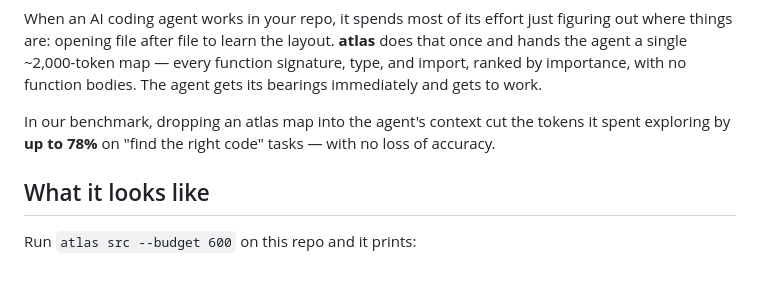
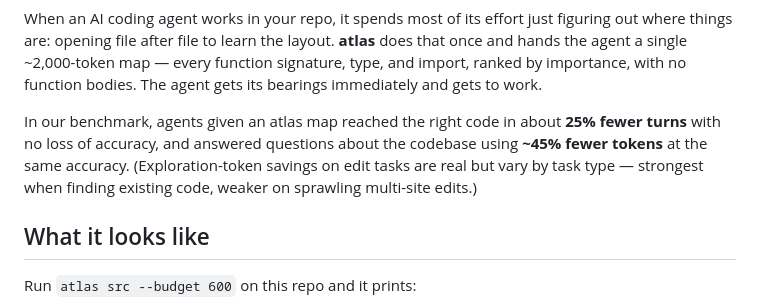
Before and after one commit to fkenmar/atlas, a Markdown page: README.md, the part around the change. Drawn GitHub-style; blank space fills up the shorter version.

```diff
--- a/README.md
+++ b/README.md
@@ -28,7 +28,7 @@
 
 When an AI coding agent works in your repo, it spends most of its effort just figuring out where things are: opening file after file to learn the layout. **atlas** does that once and hands the agent a single ~2,000-token map — every function signature, type, and import, ranked by importance, with no function bodies. The agent gets its bearings immediately and gets to work.
 
-In our benchmark, dropping an atlas map into the agent's context cut the tokens it spent exploring by **up to 78%** on "find the right code" tasks — with no loss of accuracy.
+In our benchmark, agents given an atlas map reached the right code in about **25% fewer turns** with no loss of accuracy, and answered questions about the codebase using **~45% fewer tokens** at the same accuracy. (Exploration-token savings on edit tasks are real but vary by task type — strongest when finding existing code, weaker on sprawling multi-site edits.)
 
 ## What it looks like
 
```
Also changed, not shown: STATUS.md (+3 -1 lines), benchmark/history.md (+14 -0 lines).
